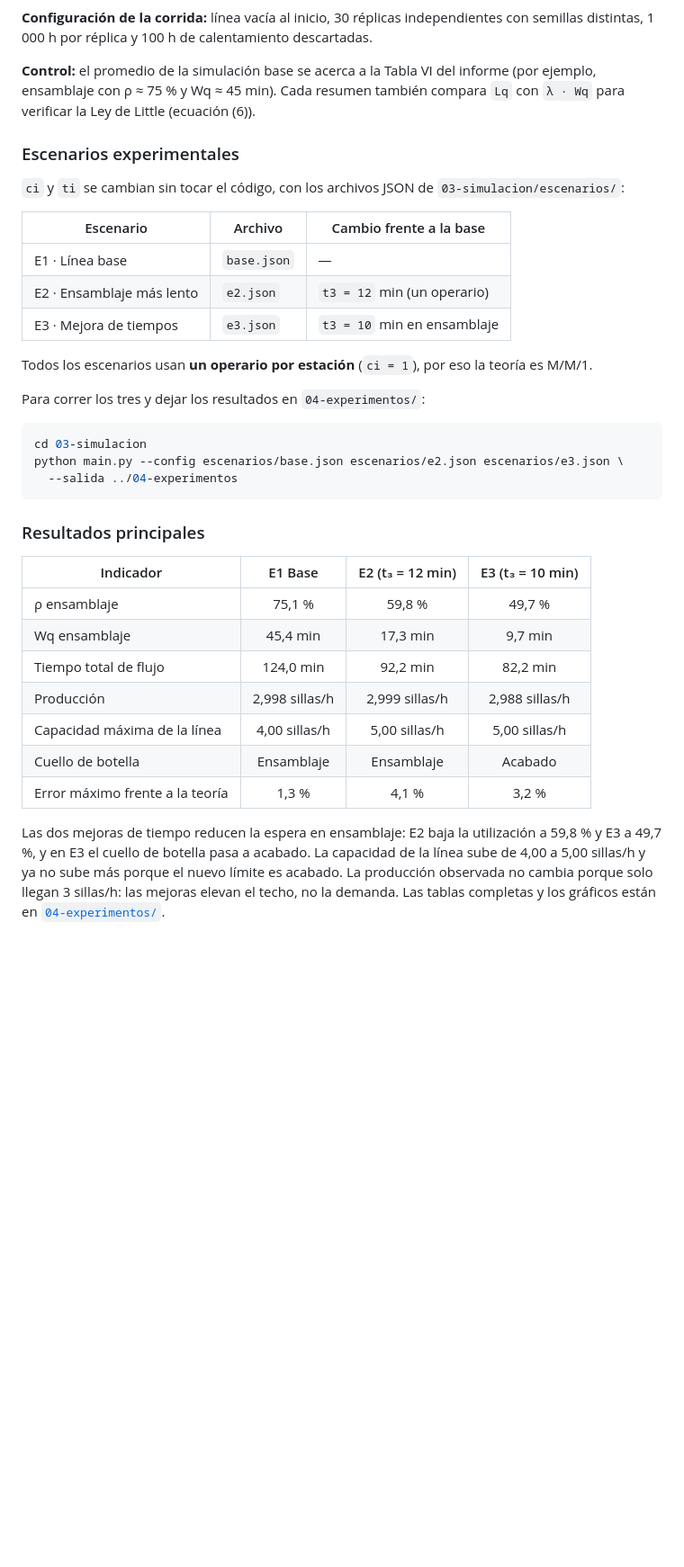
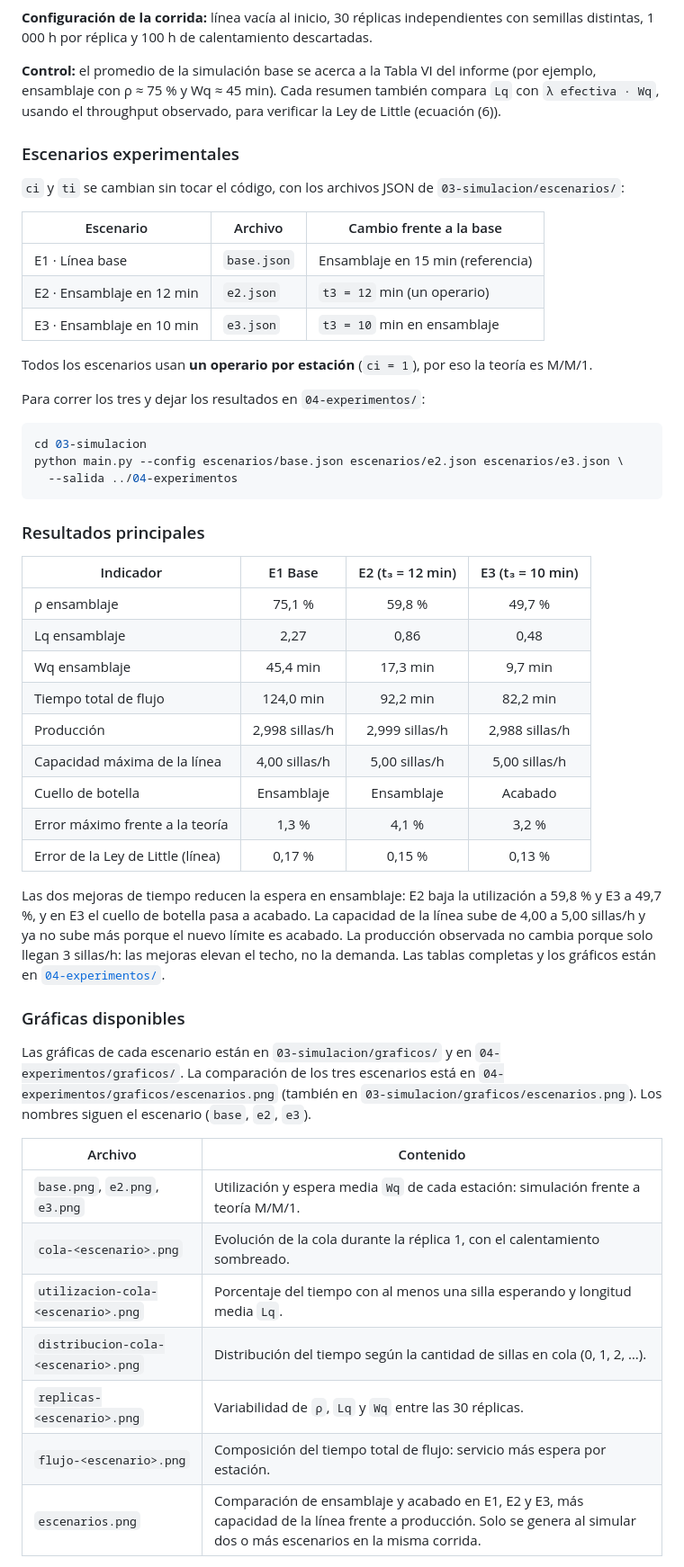
Before and after one commit to AlejandroTatum/simulacion-linea-muebles, a Markdown page: README.md, the part around one of its changes. Shown at 90% size. Rendered like a GitHub page; blank space fills up the shorter version.

```diff
--- a/README.md
+++ b/README.md
@@ -97,7 +119,8 @@ semillas distintas, 1 000 h por réplica y 100 h de calentamiento descartadas.
 
 **Control:** el promedio de la simulación base se acerca a la Tabla VI del informe
 (por ejemplo, ensamblaje con ρ ≈ 75 % y Wq ≈ 45 min). Cada resumen también compara
-`Lq` con `λ · Wq` para verificar la Ley de Little (ecuación (6)).
+`Lq` con `λ efectiva · Wq`, usando el throughput observado, para verificar la Ley de Little
+(ecuación (6)).
 
 ### Escenarios experimentales
 
@@ -105,9 +128,9 @@ semillas distintas, 1 000 h por réplica y 100 h de calentamiento descartadas.
 
 | Escenario | Archivo | Cambio frente a la base |
 |---|---|---|
-| E1 · Línea base | `base.json` | — |
-| E2 · Ensamblaje más lento | `e2.json` | `t3 = 12` min (un operario) |
-| E3 · Mejora de tiempos | `e3.json` | `t3 = 10` min en ensamblaje |
+| E1 · Línea base | `base.json` | Ensamblaje en 15 min (referencia) |
+| E2 · Ensamblaje en 12 min | `e2.json` | `t3 = 12` min (un operario) |
+| E3 · Ensamblaje en 10 min | `e3.json` | `t3 = 10` min en ensamblaje |
 
 Todos los escenarios usan **un operario por estación** (`ci = 1`), por eso la teoría es M/M/1.
 
@@ -124,12 +147,14 @@ python main.py --config escenarios/base.json escenarios/e2.json escenarios/e3.js
 | Indicador | E1 Base | E2 (t₃ = 12 min) | E3 (t₃ = 10 min) |
 |---|:---:|:---:|:---:|
 | ρ ensamblaje | 75,1 % | 59,8 % | 49,7 % |
+| Lq ensamblaje | 2,27 | 0,86 | 0,48 |
 | Wq ensamblaje | 45,4 min | 17,3 min | 9,7 min |
 | Tiempo total de flujo | 124,0 min | 92,2 min | 82,2 min |
 | Producción | 2,998 sillas/h | 2,999 sillas/h | 2,988 sillas/h |
 | Capacidad máxima de la línea | 4,00 sillas/h | 5,00 sillas/h | 5,00 sillas/h |
 | Cuello de botella | Ensamblaje | Ensamblaje | Acabado |
 | Error máximo frente a la teoría | 1,3 % | 4,1 % | 3,2 % |
+| Error de la Ley de Little (línea) | 0,17 % | 0,15 % | 0,13 % |
 
 Las dos mejoras de tiempo reducen la espera en ensamblaje: E2 baja la utilización a 59,8 %
 y E3 a 49,7 %, y en E3 el cuello de botella pasa a acabado. La capacidad de la línea sube
@@ -138,3 +163,21 @@ observada no cambia porque solo llegan 3 sillas/h: las mejoras elevan el techo,
 demanda. Las tablas completas y los gráficos están en
 [`04-experimentos/`](04-experimentos/README.md).
 
+### Gráficas disponibles
+
+Las gráficas de cada escenario están en `03-simulacion/graficos/` y en
+`04-experimentos/graficos/`. La comparación de los tres escenarios está en
+`04-experimentos/graficos/escenarios.png` (también en
+`03-simulacion/graficos/escenarios.png`). Los nombres siguen el escenario (`base`, `e2`,
+`e3`).
+
+| Archivo | Contenido |
+|---|---|
+| `base.png`, `e2.png`, `e3.png` | Utilización y espera media `Wq` de cada estación: simulación frente a teoría M/M/1. |
+| `cola-<escenario>.png` | Evolución de la cola durante la réplica 1, con el calentamiento sombreado. |
+| `utilizacion-cola-<escenario>.png` | Porcentaje del tiempo con al menos una silla esperando y longitud media `Lq`. |
+| `distribucion-cola-<escenario>.png` | Distribución del tiempo según la cantidad de sillas en cola (0, 1, 2, …). |
+| `replicas-<escenario>.png` | Variabilidad de `ρ`, `Lq` y `Wq` entre las 30 réplicas. |
+| `flujo-<escenario>.png` | Composición del tiempo total de flujo: servicio más espera por estación. |
+| `escenarios.png` | Comparación de ensamblaje y acabado en E1, E2 y E3, más capacidad de la línea frente a producción. Solo se genera al simular dos o más escenarios en la misma corrida. |
+
```
Also changed, not shown: other parts of README.md (+103 -36 lines).
